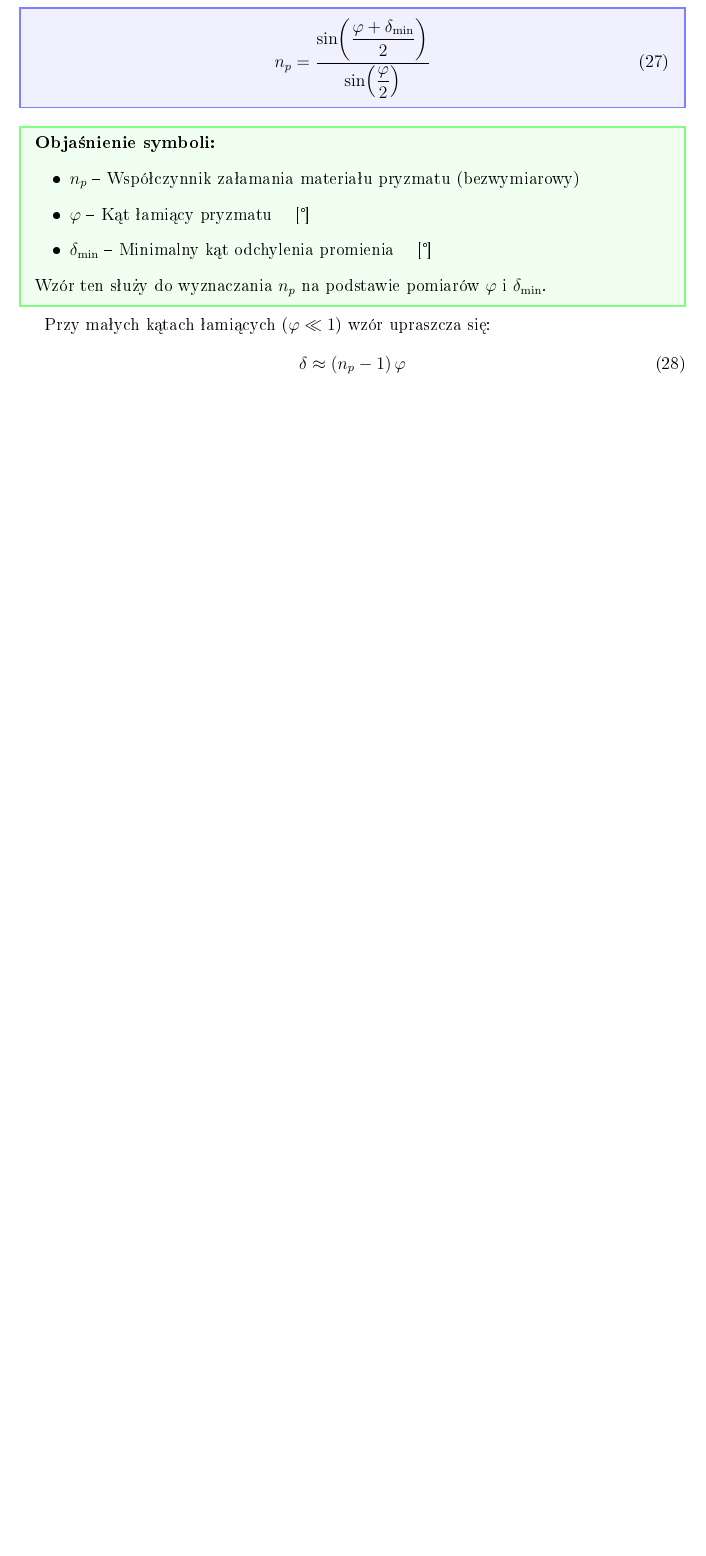
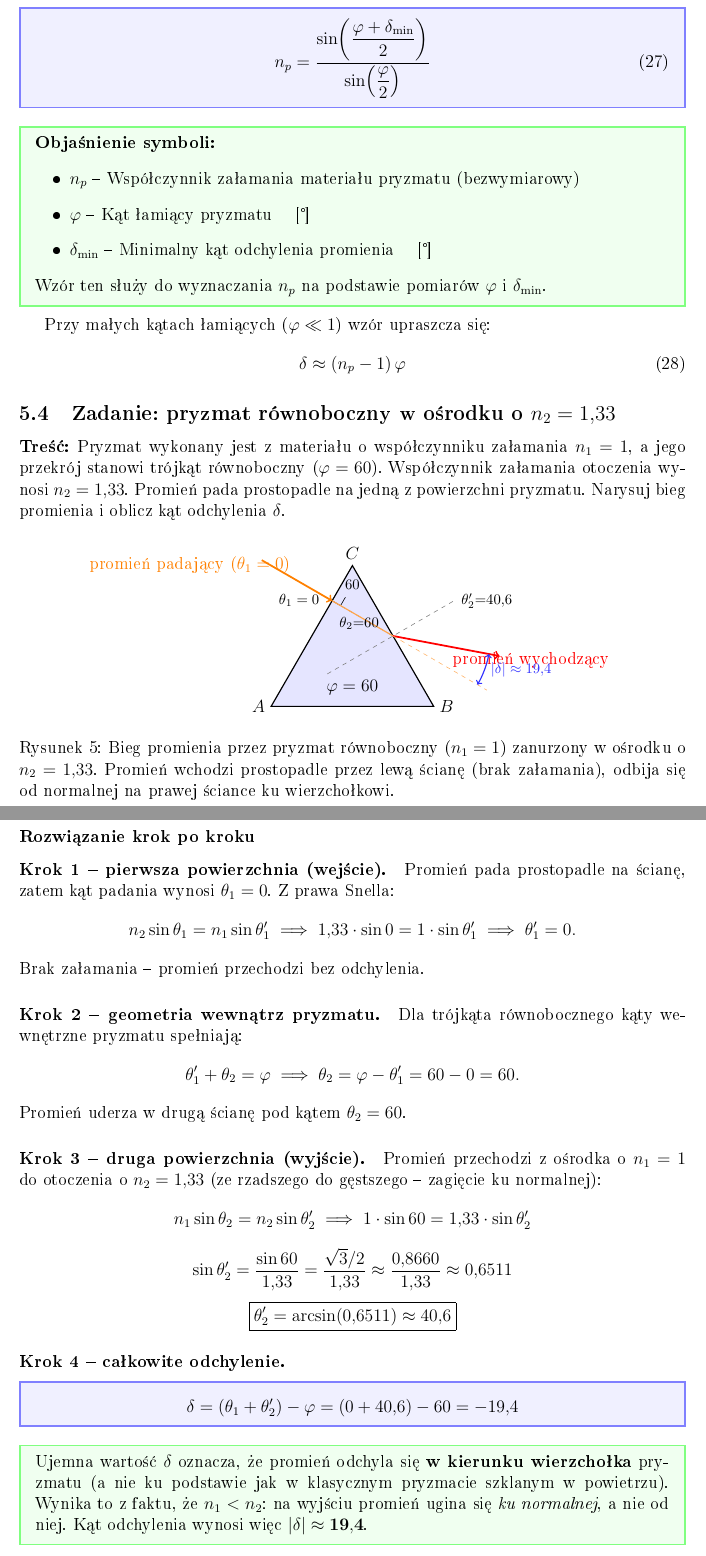
Before and after one commit to kamiI-suchy/FotonikaAuditories, a LaTeX document (opracowanie.tex): part of page 16 of 17 before the commit and two parts of pages 16 and 17 of 18 after it, the two joined at a grey line, cut so that both start at the same text, the shorter picture padded with empty space. The pictures show the PDF file opracowanie.pdf that the author committed with the source.

Commit message:
Changes before error encountered
Agent-Logs-Url: https://github.com/kamiI-suchy/FotonikaAuditories/sessions/d3932c91-985b-4825-87a1-e953993f484a

Co-authored-by: kamiI-suchy <189343170+kamiI-suchy@users.noreply.github.com>

```diff
--- a/opracowanie.tex
+++ b/opracowanie.tex
@@ -845,3 +845,94 @@ Przy małych kątach łamiących ($\varphi \ll 1$) wzór upraszcza się:
 \end{equation}
 
 % ====================================================================
+\subsection{Zadanie: pryzmat równoboczny w ośrodku o $n_2 = 1{,}33$}
+% ====================================================================
+
+\textbf{Treść:} Pryzmat wykonany jest z materiału o współczynniku załamania
+$n_1 = 1$, a jego przekrój stanowi trójkąt równoboczny ($\varphi = 60°$).
+Współczynnik załamania otoczenia wynosi $n_2 = 1{,}33$.
+Promień pada prostopadle na jedną z powierzchni pryzmatu.
+Narysuj bieg promienia i oblicz kąt odchylenia $\delta$.
+
+\begin{figure}[H]
+\centering
+\begin{tikzpicture}[scale=1.3]
+  % --- equilateral triangle: A=(0,0), B=(3,0), C=(1.5,2.598) ---
+  \draw[thick, fill=blue!10] (0,0) -- (3,0) -- (1.5,2.598) -- cycle;
+  \node[left]  at (0,0)      {$A$};
+  \node[right] at (3,0)      {$B$};
+  \node[above] at (1.5,2.598){$C$};
+  \node at (1.5,0.35) {$\varphi = 60°$};
+
+  % --- entry point P on AC (3/4 from A), exit point Q on BC (midpoint) ---
+  % P = (1.125, 1.949),  Q = (2.25, 1.299)
+  % inside-prism direction: (sqrt(3)/2, -1/2) = (0.866, -0.5)
+
+  % --- normal to AC at P (direction (0.866,-0.5), draw through P) ---
+  \draw[dashed, gray] (1.125-1.1*0.866, 1.949+1.1*0.5)
+                   -- (1.125+1.3*0.866, 1.949-1.3*0.5);
+  % that is from (0.173, 2.499) to (2.252, 1.299) approx
+
+  % --- incoming ray perpendicular to AC: arrives from outside along (0.866,-0.5) ---
+  \draw[orange, very thick, ->]
+        (1.125-1.5*0.866, 1.949+1.5*0.5) -- (1.125, 1.949)
+        node[midway, above left] {promień padający ($\theta_1=0°$)};
+
+  % --- right-angle mark at P (ray perpendicular to surface) ---
+  % surface AC direction: (0.5, 0.866); normal: (0.866,-0.5)
+  % small square: P + 0.18*(0.5,0.866) + 0.18*(0.866,-0.5)
+  \draw (1.125+0.09+0.156, 1.949+0.156-0.09)
+     -- (1.125+0.156,      1.949-0.09)
+     -- (1.125,            1.949);
+  \node[left, font=\footnotesize] at (1.0, 1.949) {$\theta_1=0°$};
+
+  % --- ray inside prism: P -> Q ---
+  \draw[orange!70, thick] (1.125, 1.949) -- (2.25, 1.299);
+
+  % --- normal to BC at Q (outward direction (0.866,0.5), draw through Q) ---
+  \draw[dashed, gray] (2.25-1.4*0.866, 1.299-1.4*0.5)
+                   -- (2.25+1.3*0.866, 1.299+1.3*0.5);
+  % from (1.038, 0.599) to (3.376, 1.949)
+
+  % --- angle theta_2 = 60 deg at Q (between inside ray and normal) ---
+  \node[above left, font=\footnotesize] at (2.10, 1.30) {$\theta_2{=}60°$};
+
+  % --- exit ray from Q in direction (0.9828, -0.1849) ---
+  \draw[red, very thick, ->]
+        (2.25, 1.299) -- (2.25+2.0*0.9828, 1.299-2.0*0.1849)
+        node[midway, below right] {promień wychodzący};
+
+  % --- angle theta_2' = 40.6 deg at Q (between exit ray and normal) ---
+  \node[right, font=\footnotesize] at (3.40, 1.95) {$\theta_2'{=}40{,}6°$};
+
+  % --- extension of incident-direction from Q (dashed) to show deviation ---
+  \draw[dashed, orange!60]
+        (2.25, 1.299) -- (2.25+2.0*0.866, 1.299-2.0*0.5);
+  % to (3.982, 0.299)
+
+  % --- deviation angle arc delta at Q ---
+  \draw[<->, blue!80, thick]
+        (2.25+1.8*0.9828, 1.299-1.8*0.1849) arc[start angle=-10.7,
+        end angle=-30, radius=1.8]
+        node[midway, right, font=\footnotesize] {$|\delta|\approx19{,}4°$};
+
+  % --- apex angle label ---
+  \node[below, font=\footnotesize] at (1.5, 2.45) {$60°$};
+\end{tikzpicture}
+\caption{Bieg promienia przez pryzmat równoboczny ($n_1=1$) zanurzony
+         w ośrodku o $n_2=1{,}33$.
+         Promień wchodzi prostopadle przez lewą ścianę (brak załamania),
+         odbija się od normalnej na prawej ściance ku wierzchołkowi.}
+\end{figure}
+
+\subsubsection*{Rozwiązanie krok po kroku}
+
+\paragraph{Krok 1 – pierwsza powierzchnia (wejście).}
+Promień pada prostopadle na ścianę, zatem kąt padania wynosi $\theta_1 = 0°$.
+Z prawa Snella:
+\[
+  n_2 \sin\theta_1 = n_1 \sin\theta_1'
+  \;\Longrightarrow\;
+  1{,}33 \cdot \sin 0° = 1 \cdot \sin\theta_1'
+  \;\Longrightarrow\;
+  \theta_1' = 0°.
@@ -847,0 +945,13 @@ Przy małych kątach łamiących ($\varphi \ll 1$) wzór upraszcza się:
+  \theta_1' + \theta_2 = \varphi
+  \;\Longrightarrow\;
+  \theta_2 = \varphi - \theta_1' = 60° - 0° = 60°.
+\]
+Promień uderza w drugą ścianę pod kątem $\theta_2 = 60°$.
+
+\paragraph{Krok 3 – druga powierzchnia (wyjście).}
+Promień przechodzi z ośrodka o $n_1 = 1$ do otoczenia o $n_2 = 1{,}33$
+(ze rzadszego do gęstszego -- zagięcie ku normalnej):
+\[
+  n_1 \sin\theta_2 = n_2 \sin\theta_2'
+  \;\Longrightarrow\;
+  1 \cdot \sin 60° = 1{,}33 \cdot \sin\theta_2'
@@ -848,3 +977,15 @@ Przy małych kątach łamiących ($\varphi \ll 1$) wzór upraszcza się:
+\end{wzorbox}
+
+\begin{objasnbox}
+Ujemna wartość $\delta$ oznacza, że promień odchyla się
+\textbf{w kierunku wierzchołka} pryzmatu (a nie ku podstawie jak
+w klasycznym pryzmacie szklanym w powietrzu).
+Wynika to z faktu, że $n_1 < n_2$: na wyjściu promień ugina się
+\emph{ku normalnej}, a nie od niej.
+Kąt odchylenia wynosi więc $|\delta| \approx \mathbf{19{,}4°}$.
+\end{objasnbox}
+
+% ====================================================================
 \section{Zestawienie wszystkich wzorów}
 % ====================================================================
 
```
Also changed, not shown: opracowanie.pdf, opracowanie.tex (25 more changed lines), 4 other files.
